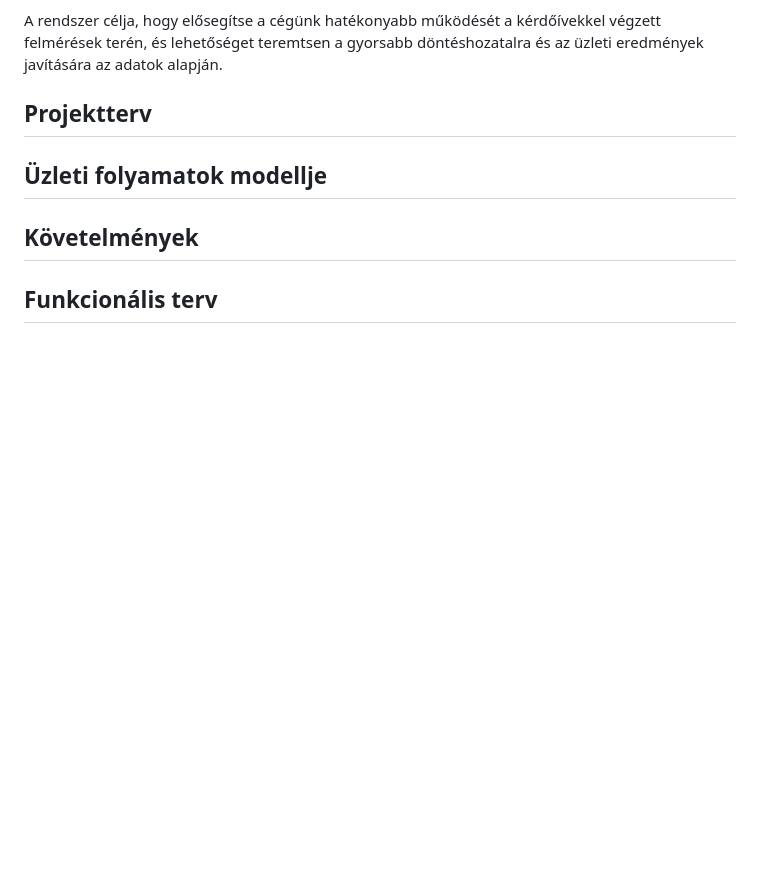
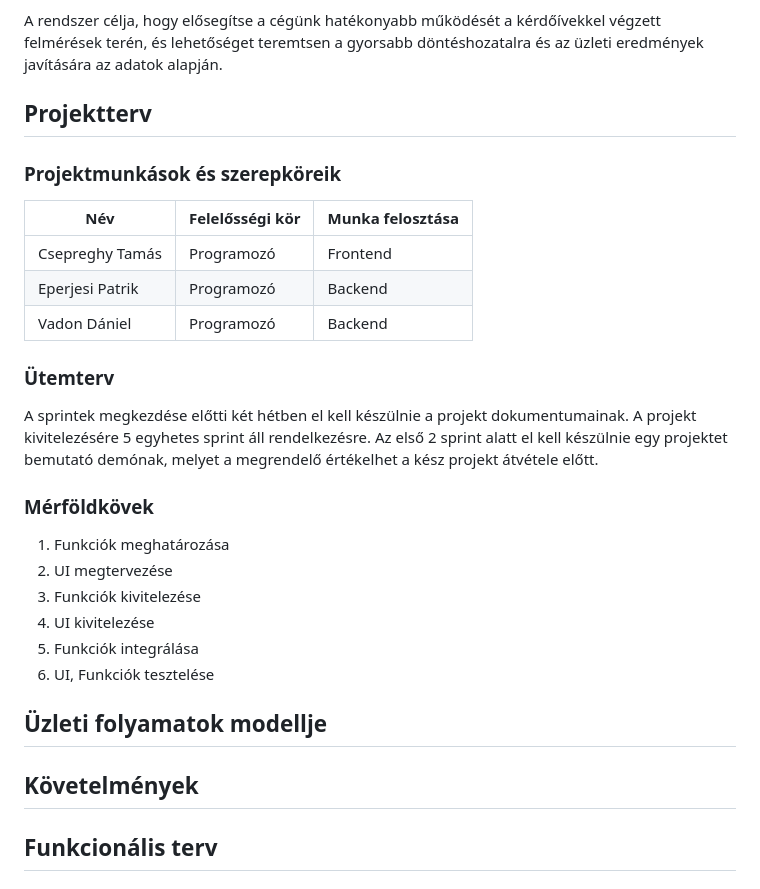
Before and after one commit to epatrik/SZFM-Big-Project, a Markdown page: documents/Rendszerterv.md, the part around the change. Drawn GitHub-style; blank space fills up the shorter version.

Commit message:
Projektterv hozzáadva a rendszertervhez

```diff
--- a/documents/Rendszerterv.md
+++ b/documents/Rendszerterv.md
@@ -35,6 +35,30 @@ A rendszer célja, hogy elősegítse a cégünk hatékonyabb működését a ké
 terén, és lehetőséget teremtsen a gyorsabb döntéshozatalra és az üzleti eredmények javítására az adatok alapján.
 
 ## Projektterv
+
+### Projektmunkások és szerepköreik
+
+| Név | Felelősségi kör | Munka felosztása|
+|-----|-----------------|-----------------|
+| Csepreghy Tamás | Programozó | Frontend |
+| Eperjesi Patrik | Programozó | Backend |
+| Vadon Dániel | Programozó | Backend |
+
+### Ütemterv
+
+A sprintek megkezdése előtti két hétben el kell készülnie a projekt dokumentumainak.
+A projekt kivitelezésére 5 egyhetes sprint áll rendelkezésre.
+Az első 2 sprint alatt el kell készülnie egy projektet bemutató demónak, melyet a megrendelő
+értékelhet a kész projekt átvétele előtt.
+
+### Mérföldkövek
+
+1. Funkciók meghatározása
+2. UI megtervezése
+3. Funkciók kivitelezése
+4. UI kivitelezése
+5. Funkciók integrálása
+6. UI, Funkciók tesztelése
 
 ## Üzleti folyamatok modellje
 
```
